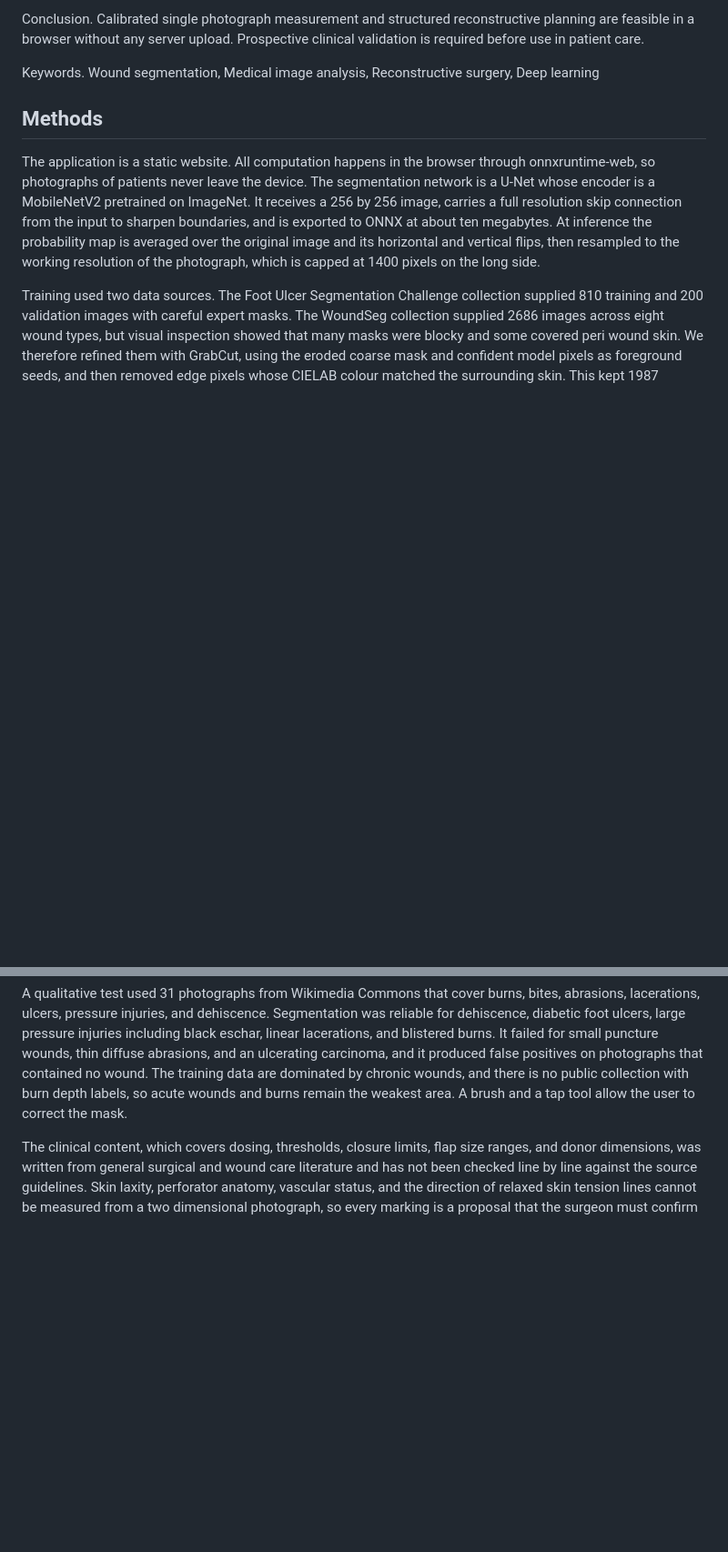
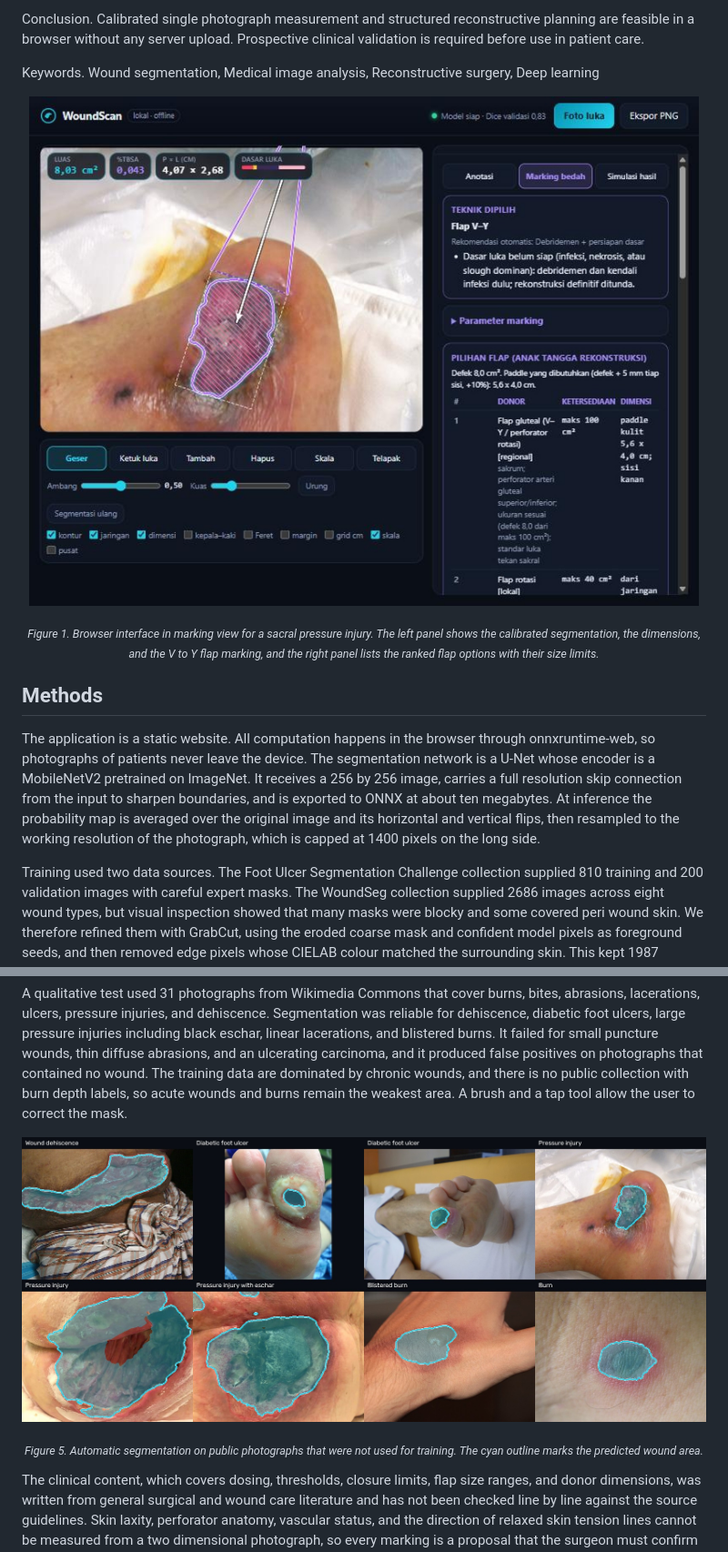
Before and after one commit to sharing-123/WoundScan, a Markdown page: README.md, 2 parts joined by grey strips. Shown at 91% size. GitHub-like rendering; pictures changed too: docs/figures/fig1_application_marking_view.jpg (added), docs/figures/fig5_segmentation_examples.jpg (added); blank space fills up the shorter version.

Commit message:
Add figures with image credits and place them in the README

```diff
--- a/README.md
+++ b/README.md
@@ -29,6 +29,11 @@ Conclusion. Calibrated single photograph measurement and structured reconstructi
 
 Keywords. Wound segmentation, Medical image analysis, Reconstructive surgery, Deep learning
 
+<p align="center">
+  <img src="docs/figures/fig1_application_marking_view.jpg" width="100%" alt="Figure 1. Browser interface in marking view for a sacral pressure injury. The left panel shows the calibrated segmentation, the dimensions, and the V to Y flap marking, and the right panel lists the ranked flap options with their size limits.">
+</p>
+<p align="center"><sub><em>Figure 1. Browser interface in marking view for a sacral pressure injury. The left panel shows the calibrated segmentation, the dimensions, and the V to Y flap marking, and the right panel lists the ranked flap options with their size limits.</em></sub></p>
+
 ## Methods
 
 The application is a static website. All computation happens in the browser through onnxruntime-web, so photographs of patients never leave the device. The segmentation network is a U-Net whose encoder is a MobileNetV2 pretrained on ImageNet. It receives a 256 by 256 image, carries a full resolution skip connection from the input to sharpen boundaries, and is exported to ONNX at about ten megabytes. At inference the probability map is averaged over the original image and its horizontal and vertical flips, then resampled to the working resolution of the photograph, which is capped at 1400 pixels on the long side.
@@ -46,6 +66,11 @@ On the 200 foot ulcer validation images the final model reached a Dice coefficie
 We also tested three ideas that seemed likely to help and did not. Running the network again on a crop around the first detection lowered the Dice coefficient from 0.859 to 0.794 on 95 validation images. Refining the mask with MobileSAM and a box prompt was accepted by our consistency rule for only 4 of the 95 images and did not improve the score. Averaging predictions at 256, 320, and 384 pixels changed the Dice coefficient from 0.8606 to 0.8616, which does not justify the extra computation, and an input of 512 pixels failed at 0.668 because it lies far from the training scale.
 
 A qualitative test used 31 photographs from Wikimedia Commons that cover burns, bites, abrasions, lacerations, ulcers, pressure injuries, and dehiscence. Segmentation was reliable for dehiscence, diabetic foot ulcers, large pressure injuries including black eschar, linear lacerations, and blistered burns. It failed for small puncture wounds, thin diffuse abrasions, and an ulcerating carcinoma, and it produced false positives on photographs that contained no wound. The training data are dominated by chronic wounds, and there is no public collection with burn depth labels, so acute wounds and burns remain the weakest area. A brush and a tap tool allow the user to correct the mask.
+
+<p align="center">
+  <img src="docs/figures/fig5_segmentation_examples.jpg" width="100%" alt="Figure 5. Automatic segmentation on public photographs that were not used for training. The cyan outline marks the predicted wound area.">
+</p>
+<p align="center"><sub><em>Figure 5. Automatic segmentation on public photographs that were not used for training. The cyan outline marks the predicted wound area.</em></sub></p>
 
 The clinical content, which covers dosing, thresholds, closure limits, flap size ranges, and donor dimensions, was written from general surgical and wound care literature and has not been checked line by line against the source guidelines. Skin laxity, perforator anatomy, vascular status, and the direction of relaxed skin tension lines cannot be measured from a two dimensional photograph, so every marking is a proposal that the surgeon must confirm on the patient. Malignancy cannot be decided from a photograph, and the program only raises suspicion and suggests biopsy. WoundScan is a research prototype and not a medical device.
 
```
Also changed, not shown: other parts of README.md (+16 -1 lines), docs/figures/CREDITS.md (added, +12 -0 lines), docs/figures/fig2_skin_graft_and_donor_plan.jpg (added), docs/figures/fig3_vy_flap_plan.jpg (added), docs/figures/fig4_free_flap_and_donor_map_plan.jpg (added).
